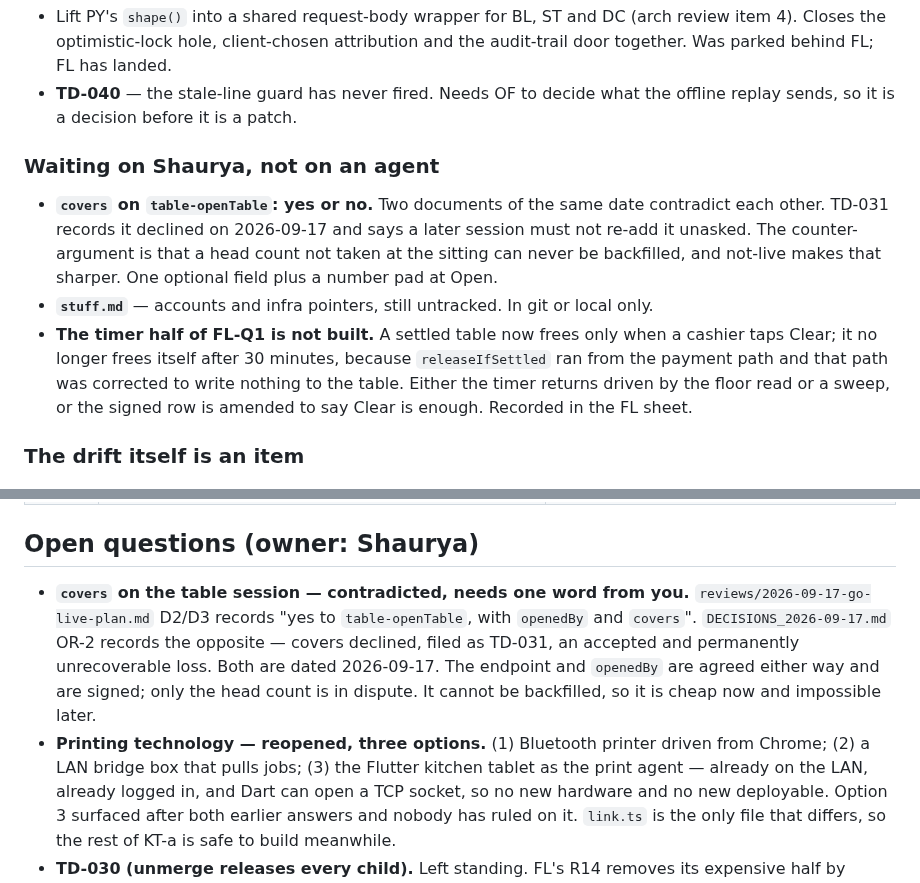
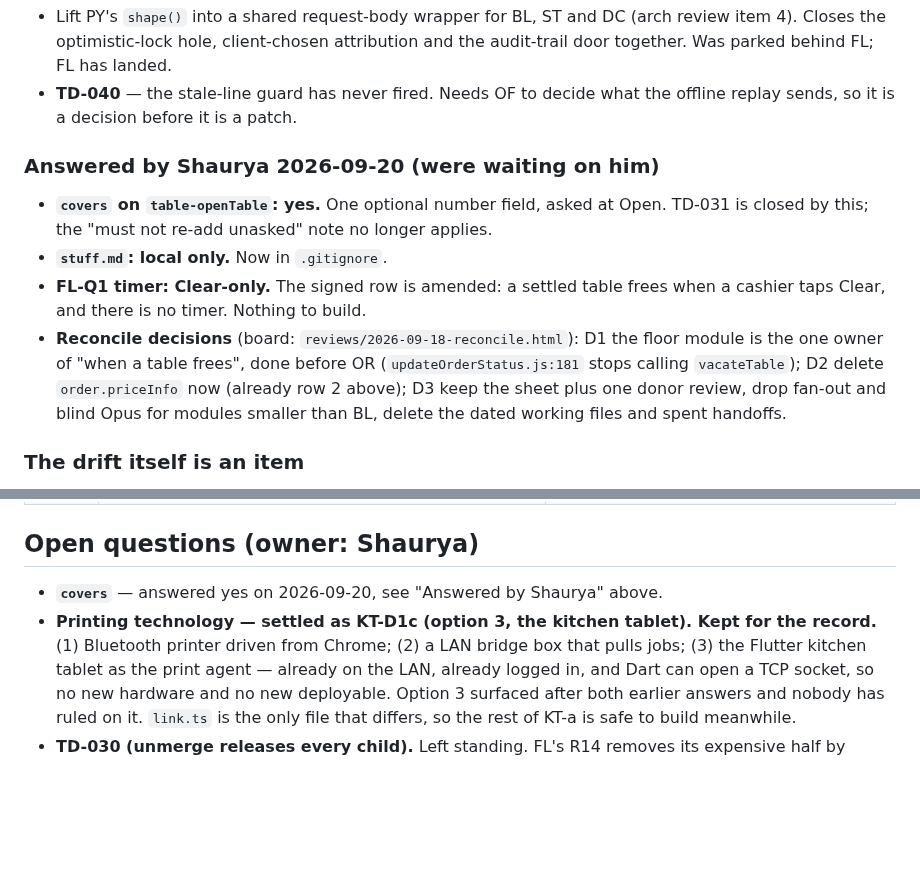
Before and after one commit to no-hup/plattr-pro, a Markdown page: moonshot/STATE.md, 2 parts joined by grey strips. GitHub-like rendering; blank space fills up the shorter version.

Commit message:
STATE: record Shaurya's 2026-09-20 answers (covers yes, stuff.md local, FL-Q1 Clear-only, D1-D3)
Co-Authored-By: Claude Fable 5.1 <noreply@anthropic.com>

```diff
--- a/moonshot/STATE.md
+++ b/moonshot/STATE.md
@@ -86,17 +86,18 @@ Closing sessions on purpose, 2026-09-18. Shaurya's call: too many at once was dr
 - **TD-040** — the stale-line guard has never fired. Needs OF to decide what the offline replay sends,
   so it is a decision before it is a patch.
 
-### Waiting on Shaurya, not on an agent
+### Answered by Shaurya 2026-09-20 (were waiting on him)
 
-- **`covers` on `table-openTable`: yes or no.** Two documents of the same date contradict each other.
-  TD-031 records it declined on 2026-09-17 and says a later session must not re-add it unasked. The
-  counter-argument is that a head count not taken at the sitting can never be backfilled, and
-  not-live makes that sharper. One optional field plus a number pad at Open.
-- **`stuff.md`** — accounts and infra pointers, still untracked. In git or local only.
-- **The timer half of FL-Q1 is not built.** A settled table now frees only when a cashier taps Clear;
-  it no longer frees itself after 30 minutes, because `releaseIfSettled` ran from the payment path and
-  that path was corrected to write nothing to the table. Either the timer returns driven by the floor
-  read or a sweep, or the signed row is amended to say Clear is enough. Recorded in the FL sheet.
+- **`covers` on `table-openTable`: yes.** One optional number field, asked at Open. TD-031 is closed
+  by this; the "must not re-add unasked" note no longer applies.
+- **`stuff.md`: local only.** Now in `.gitignore`.
+- **FL-Q1 timer: Clear-only.** The signed row is amended: a settled table frees when a cashier taps
+  Clear, and there is no timer. Nothing to build.
+- **Reconcile decisions** (board: `reviews/2026-09-18-reconcile.html`): D1 the floor module is the one
+  owner of "when a table frees", done before OR (`updateOrderStatus.js:181` stops calling
+  `vacateTable`); D2 delete `order.priceInfo` now (already row 2 above); D3 keep the sheet plus one
+  donor review, drop fan-out and blind Opus for modules smaller than BL, delete the dated working
+  files and spent handoffs.
 
 ### The drift itself is an item
 
@@ -224,12 +225,8 @@ is not progress; a restaurant issuing a bill is.**
 | 2026-09-13 | First customer: single outlet, dine-in, serves alcohol | Liquor is finite work; aggregators are a permanent dependency |
 
 ## Open questions (owner: Shaurya)
-- **`covers` on the table session — contradicted, needs one word from you.** `reviews/2026-09-17-go-live-plan.md`
-  D2/D3 records "yes to `table-openTable`, with `openedBy` and `covers`". `DECISIONS_2026-09-17.md` OR-2
-  records the opposite — covers declined, filed as TD-031, an accepted and permanently unrecoverable loss.
-  Both are dated 2026-09-17. The endpoint and `openedBy` are agreed either way and are signed; only the head
-  count is in dispute. It cannot be backfilled, so it is cheap now and impossible later.
-- **Printing technology — reopened, three options.** (1) Bluetooth printer driven from Chrome; (2) a LAN
+- **`covers`** — answered yes on 2026-09-20, see "Answered by Shaurya" above.
+- **Printing technology — settled as KT-D1c (option 3, the kitchen tablet). Kept for the record.** (1) Bluetooth printer driven from Chrome; (2) a LAN
   bridge box that pulls jobs; (3) the Flutter kitchen tablet as the print agent — already on the LAN,
   already logged in, and Dart can open a TCP socket, so no new hardware and no new deployable. Option 3
   surfaced after both earlier answers and nobody has ruled on it. `link.ts` is the only file that differs,
```
